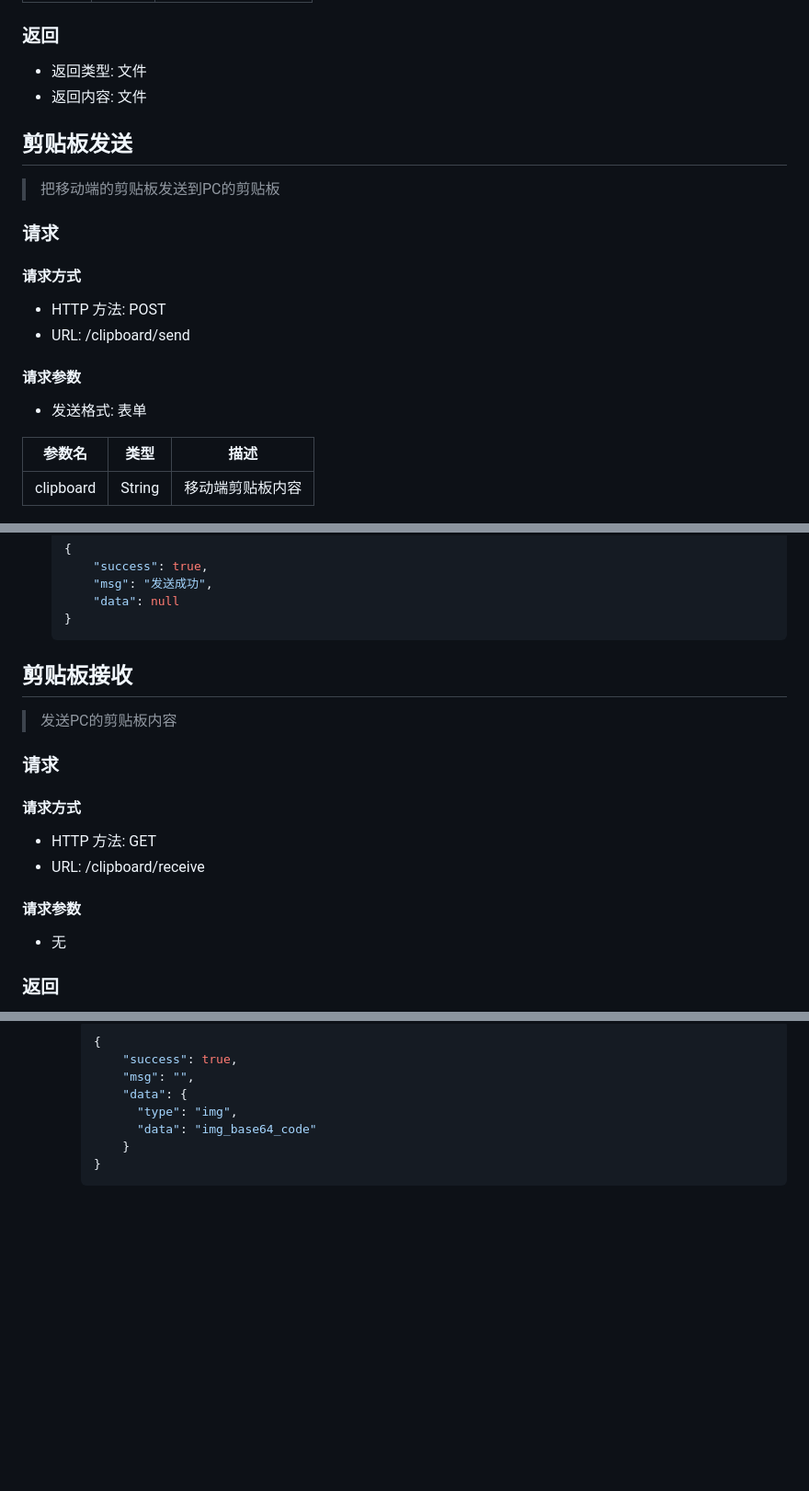
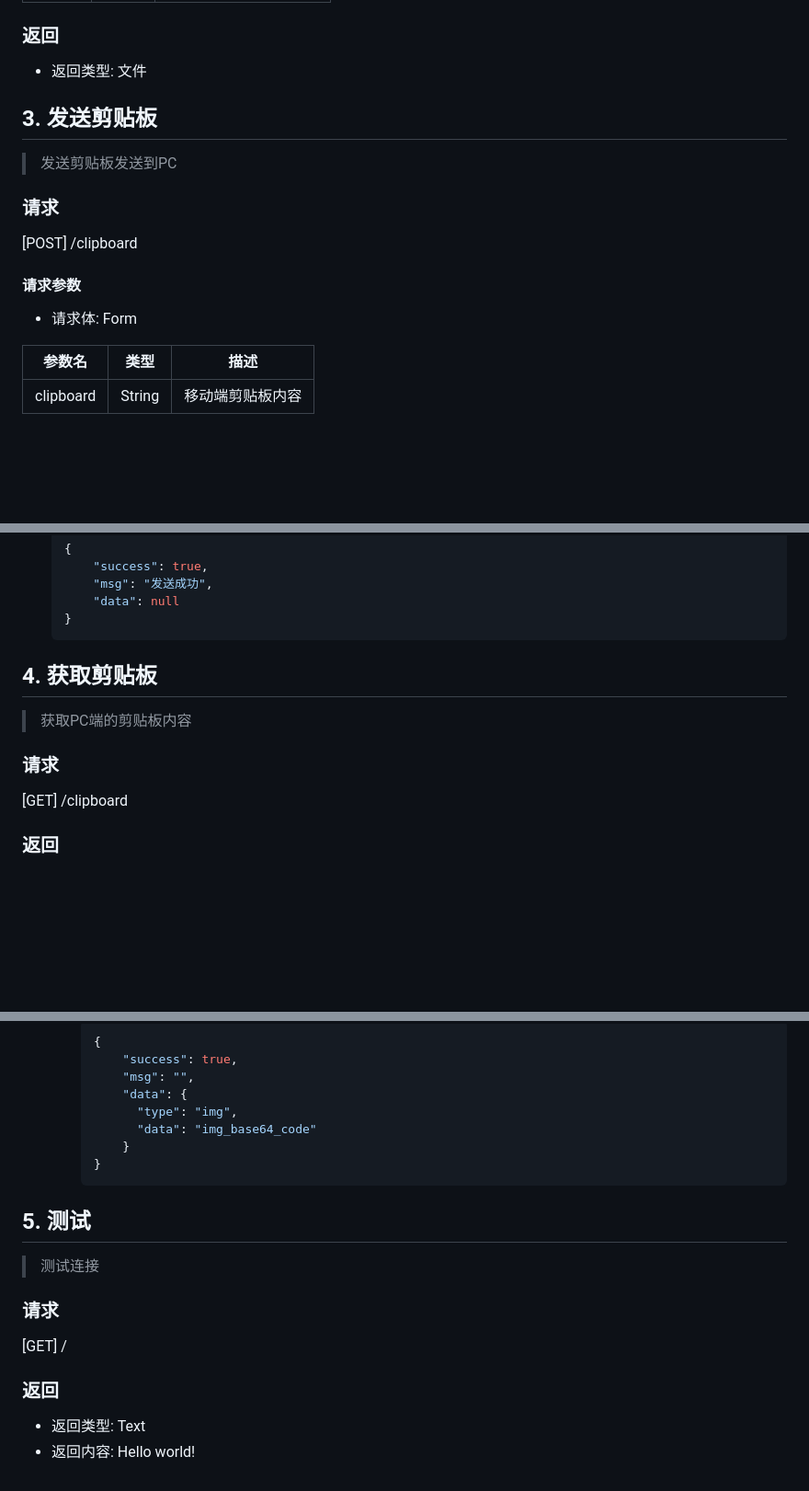
Before and after one commit to yeyt97/AirDropPlus, a Markdown page: readme.md, 3 parts joined by grey strips. Shown at 92% size. Rendered like a GitHub page; blank space fills up the shorter version.

````diff
--- a/readme.md
+++ b/readme.md
@@ -126,15 +98,12 @@ pyinstaller --add-data 'config;config' --add-data 'static;static' -w AirDropPlus
 ### 返回
 - 返回类型: 文件
-- 返回内容: 文件
 
-## 剪贴板发送
-> 把移动端的剪贴板发送到PC的剪贴板
+## 3. 发送剪贴板
+> 发送剪贴板发送到PC
 ### 请求
-#### 请求方式
-- HTTP 方法: POST
-- URL: /clipboard/send
+[POST] /clipboard
 #### 请求参数
-- 发送格式: 表单
+- 请求体: Form
 
 | 参数名       | 类型     | 描述       |
 |-----------|--------|----------|
@@ -150,14 +119,10 @@ pyinstaller --add-data 'config;config' --add-data 'static;static' -w AirDropPlus
         "data": null
     }
     ```
-## 剪贴板接收
-> 发送PC的剪贴板内容
+## 4. 获取剪贴板
+> 获取PC端的剪贴板内容
 ### 请求
-#### 请求方式
-- HTTP 方法: GET
-- URL: /clipboard/receive
-#### 请求参数
-- 无
+[GET] /clipboard
 ### 返回
 - 返回类型: JSON
 - 返回内容:
@@ -194,3 +159,10 @@ pyinstaller --add-data 'config;config' --add-data 'static;static' -w AirDropPlus
           }
       }
       ```
+## 5. 测试
+> 测试连接
+### 请求
+[GET] /
+### 返回
+- 返回类型: Text
+- 返回内容: Hello world!
````
Also changed, not shown: other parts of readme.md (+27 -55 lines), pic/shortcut_menu.jpg (added), 6 other files.
